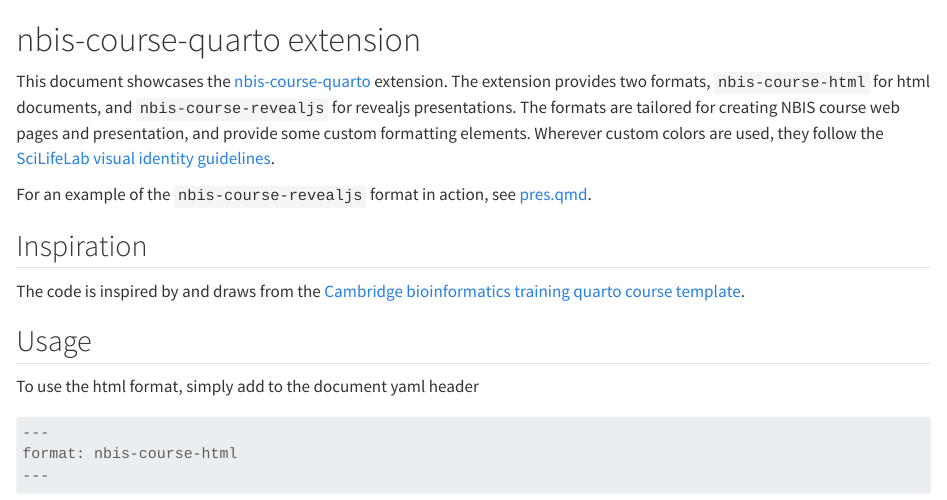
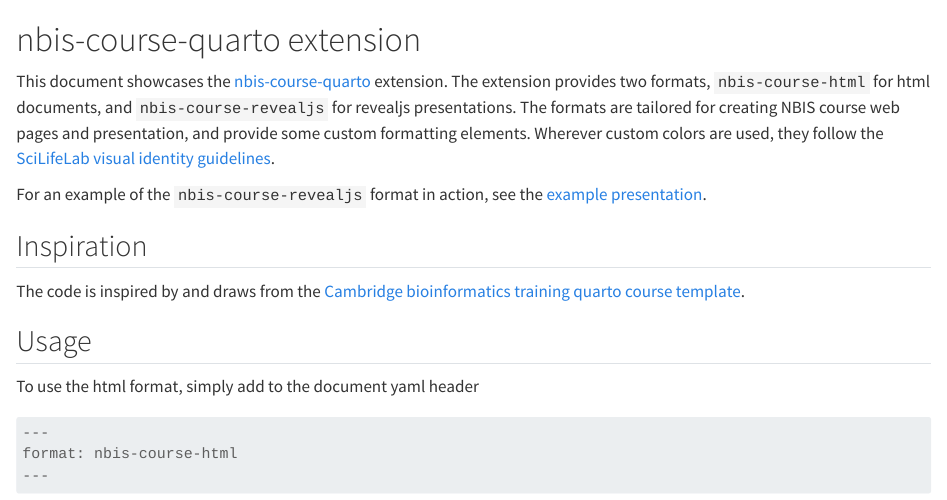
Before and after one commit to percyfal/nbis-course-quarto, a Quarto document (index.qmd): the page in a window 1100 px wide, from its top. Rendered offline with R 4.5, knitr and Pandoc in place of Quarto, with nearby package versions; drawn as R Markdown's standard HTML page in place of the format the file asks for.

Commit message:
Update link

```diff
--- a/index.qmd
+++ b/index.qmd
@@ -13,8 +13,8 @@
 presentation, and provide some custom formatting elements. Wherever
 custom colors are used, they follow the [SciLifeLab visual identity guidelines](https://www.scilifelab.se/community-pages/resources/visual-identity).
 
-For an example of the `nbis-course-revealjs` format in action, see
-[pres.qmd](https://github.com/percyfal/nbis-course-quarto/pres.qmd).
+For an example of the `nbis-course-revealjs` format in action, see the
+[example presentation](pres.qmd).
 
 ## Inspiration
 
```
